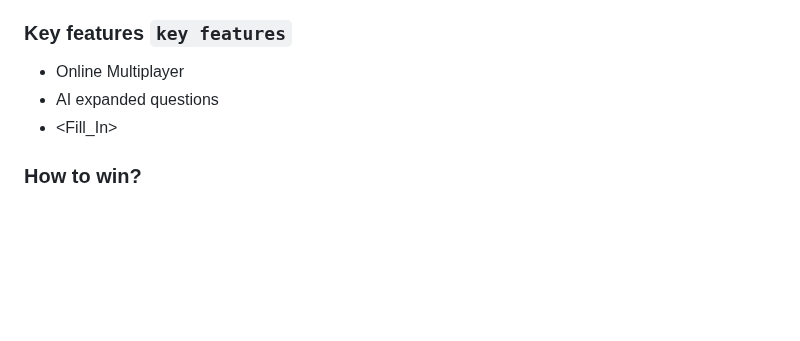
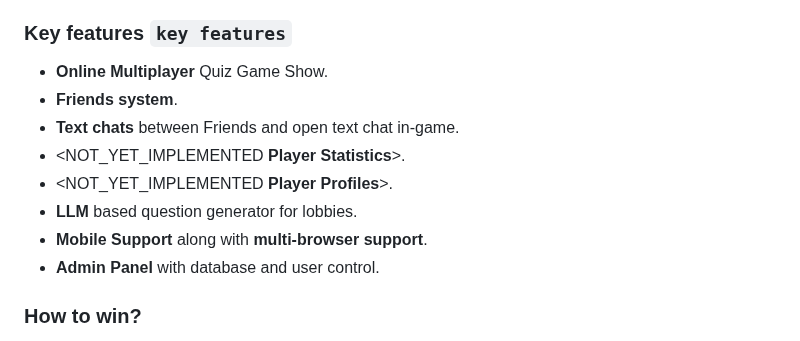
Before and after one commit to Jzackiewicz/42_ft_transcendence, a Markdown page: README.md, the part around the change. GitHub-like rendering; blank space fills up the shorter version.

Commit message:
Updated the feature list in the description section of the readme

````diff
--- a/README.md
+++ b/README.md
@@ -6,9 +6,14 @@
 **QUIZSENDENCE** is a **Game Show Webapp** that lets you and your friends take part in a gameshow based off Fifteen to One.
 
 ### Key features ```key features```
-- Online Multiplayer
-- AI expanded questions
-- <Fill_In>
+- **Online Multiplayer** Quiz Game Show.
+- **Friends system**.
+- **Text chats** between Friends and open text chat in-game.
+- <NOT_YET_IMPLEMENTED **Player Statistics**>.
+- <NOT_YET_IMPLEMENTED **Player Profiles**>.
+- **LLM** based question generator for lobbies.
+- **Mobile Support** along with **multi-browser support**.
+- **Admin Panel** with database and user control.
 
 ### How to win?
 The game show has you gain points by answering questions correctly. You must avoid answering incorrectly as you lose one of your three lives for each question you get wrong!
````
